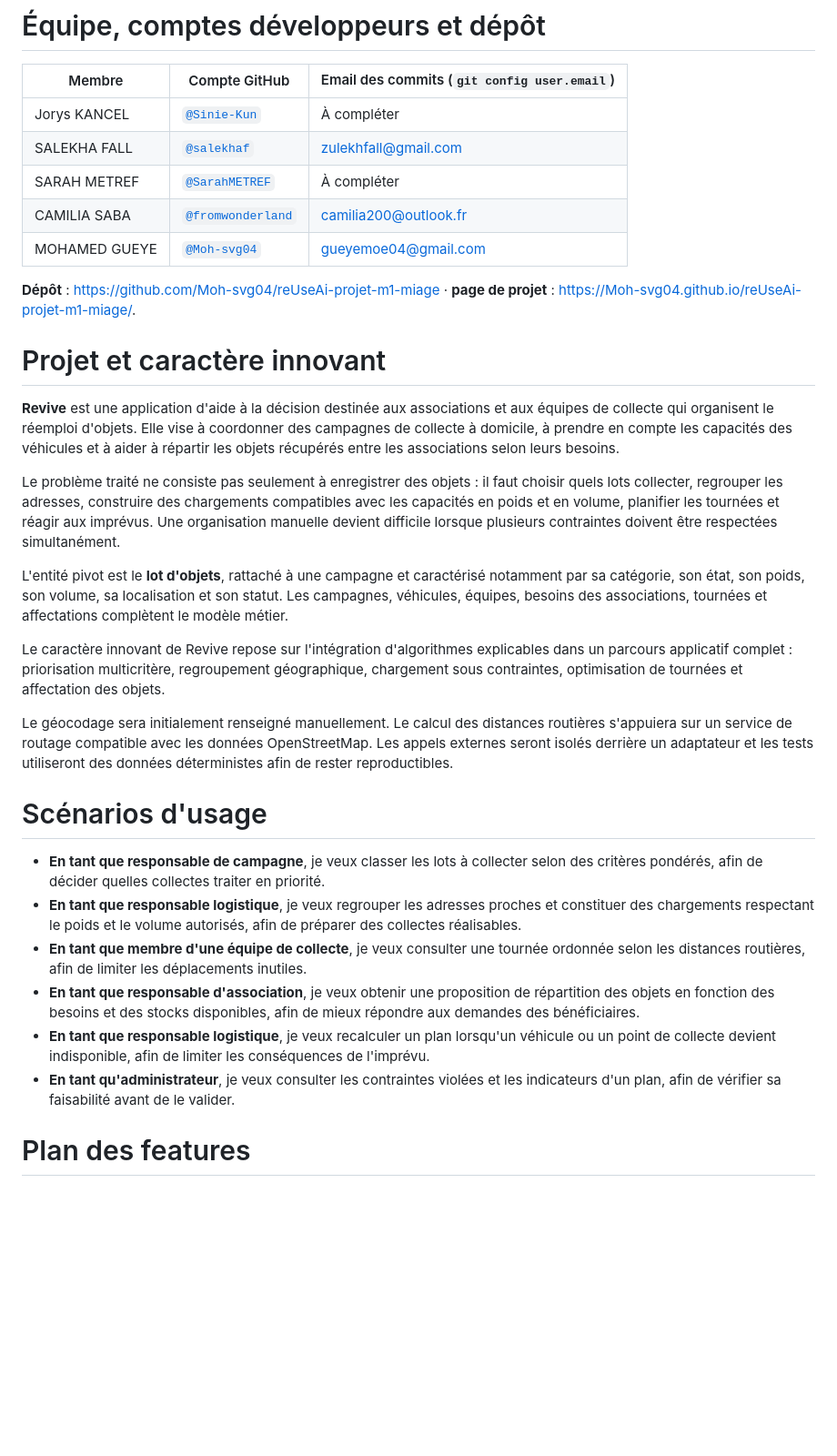
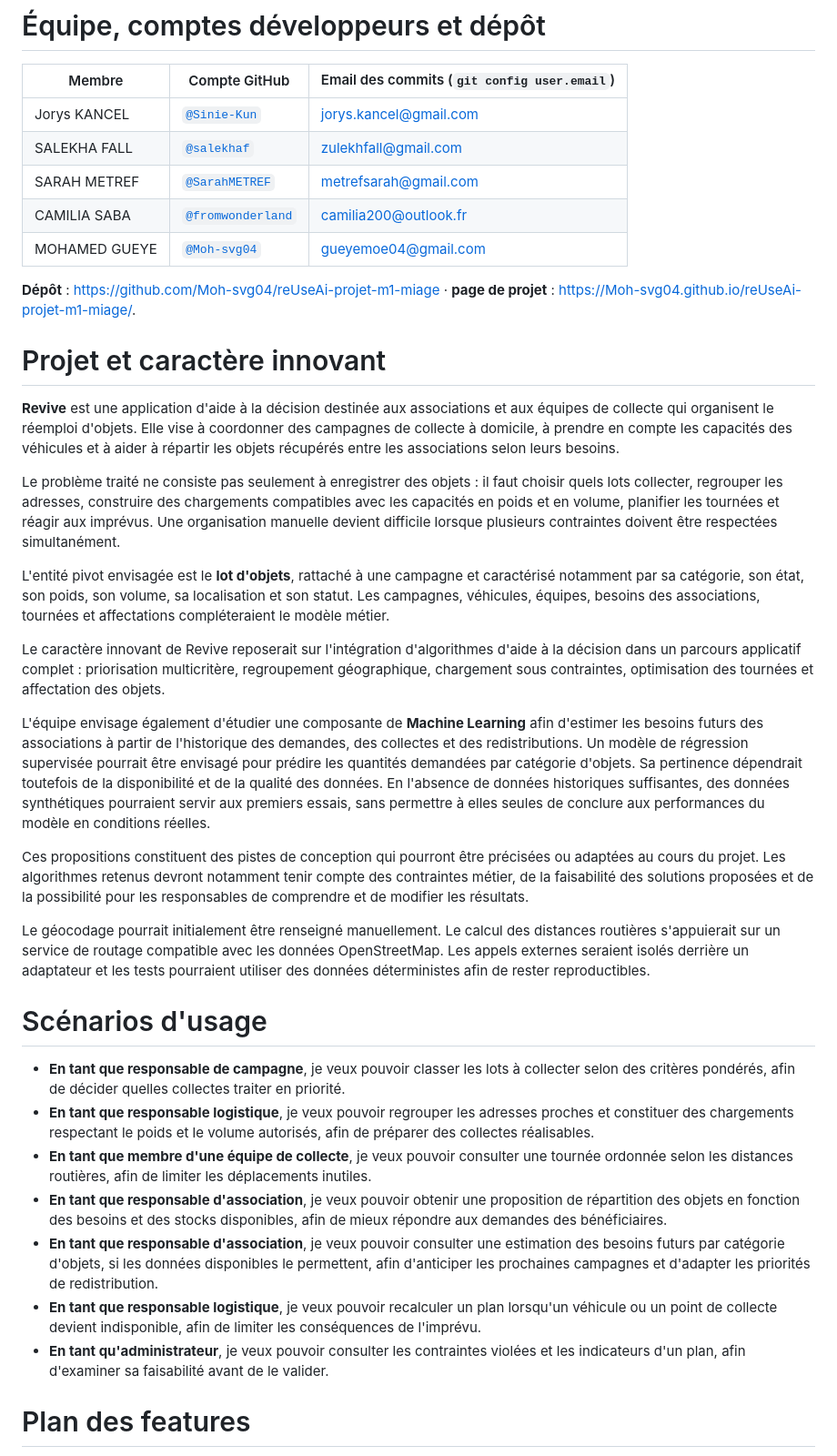
Before and after one commit to Moh-svg04/reUseAi-projet-m1-miage, a Markdown page: doc/dossier.md, the part around the change. Shown at 91% size. Drawn GitHub-style; blank space fills up the shorter version.

Commit message:
Update team member emails and project details
Updated team member emails and refined project descriptions for clarity.

```diff
--- a/doc/dossier.md
+++ b/doc/dossier.md
@@ -16,34 +16,40 @@ date: 20 octobre 2026
 
 | Membre | Compte GitHub | Email des commits (`git config user.email`) |
 |---|---|---|
-| Jorys KANCEL | [`@Sinie-Kun`](https://github.com/Sinie-Kun) | À compléter |
+| Jorys KANCEL | [`@Sinie-Kun`](https://github.com/Sinie-Kun) | jorys.kancel@gmail.com |
 | SALEKHA FALL | [`@salekhaf`](https://github.com/salekhaf) | zulekhfall@gmail.com |
-| SARAH METREF | [`@SarahMETREF`](https://github.com/SarahMETREF) | À compléter |
+| SARAH METREF | [`@SarahMETREF`](https://github.com/SarahMETREF) | metrefsarah@gmail.com |
 | CAMILIA SABA | [`@fromwonderland`](https://github.com/fromwonderland) | camilia200@outlook.fr |
 | MOHAMED GUEYE | [`@Moh-svg04`](https://github.com/Moh-svg04) | gueyemoe04@gmail.com |
 
- **Dépôt** : <https://github.com/Moh-svg04/reUseAi-projet-m1-miage> · **page de projet** : <https://Moh-svg04.github.io/reUseAi-projet-m1-miage/>.
+ **Dépôt** : <https://github.com/Moh-svg04/reUseAi-projet-m1-miage> ·
+ **page de projet** : <https://Moh-svg04.github.io/reUseAi-projet-m1-miage/>.
 
 # Projet et caractère innovant
 
-**Revive** est une application  d'aide à la décision destinée aux associations et aux équipes de collecte qui organisent le réemploi d'objets. Elle vise à coordonner des campagnes de collecte à domicile, à prendre en compte les capacités des véhicules et à aider à répartir les objets récupérés entre les associations selon leurs besoins.
+**Revive** est une application d'aide à la décision destinée aux associations et aux équipes de collecte qui organisent le réemploi d'objets. Elle vise à coordonner des campagnes de collecte à domicile, à prendre en compte les capacités des véhicules et à aider à répartir les objets récupérés entre les associations selon leurs besoins.
 
 Le problème traité ne consiste pas seulement à enregistrer des objets : il faut choisir quels lots collecter, regrouper les adresses, construire des chargements compatibles avec les capacités en poids et en volume, planifier les tournées et réagir aux imprévus. Une organisation manuelle devient difficile lorsque plusieurs contraintes doivent être respectées simultanément.
 
-L'entité pivot est le **lot d'objets**, rattaché à une campagne et caractérisé notamment par sa catégorie, son état, son poids, son volume, sa localisation et son statut. Les campagnes, véhicules, équipes, besoins des associations, tournées et affectations complètent le modèle métier.
+L'entité pivot envisagée est le **lot d'objets**, rattaché à une campagne et caractérisé notamment par sa catégorie, son état, son poids, son volume, sa localisation et son statut. Les campagnes, véhicules, équipes, besoins des associations, tournées et affectations compléteraient le modèle métier.
 
-Le caractère innovant de Revive repose sur l'intégration d'algorithmes explicables dans un parcours applicatif complet : priorisation multicritère, regroupement géographique, chargement sous contraintes, optimisation de tournées et affectation des objets.
+Le caractère innovant de Revive reposerait sur l'intégration d'algorithmes d'aide à la décision dans un parcours applicatif complet : priorisation multicritère, regroupement géographique, chargement sous contraintes, optimisation des tournées et affectation des objets.
 
-Le géocodage sera initialement renseigné manuellement. Le calcul des distances routières s'appuiera sur un service de routage compatible avec les données OpenStreetMap. Les appels externes seront isolés derrière un adaptateur et les tests utiliseront des données déterministes afin de rester reproductibles.
+L'équipe envisage également d'étudier une composante de **Machine Learning** afin d'estimer les besoins futurs des associations à partir de l'historique des demandes, des collectes et des redistributions. Un modèle de régression supervisée pourrait être envisagé pour prédire les quantités demandées par catégorie d'objets. Sa pertinence dépendrait toutefois de la disponibilité et de la qualité des données. En l'absence de données historiques suffisantes, des données synthétiques pourraient servir aux premiers essais, sans permettre à elles seules de conclure aux performances du modèle en conditions réelles.
+
+Ces propositions constituent des pistes de conception qui pourront être précisées ou adaptées au cours du projet. Les algorithmes retenus devront notamment tenir compte des contraintes métier, de la faisabilité des solutions proposées et de la possibilité pour les responsables de comprendre et de modifier les résultats.
+
+Le géocodage pourrait initialement être renseigné manuellement. Le calcul des distances routières s'appuierait sur un service de routage compatible avec les données OpenStreetMap. Les appels externes seraient isolés derrière un adaptateur et les tests pourraient utiliser des données déterministes afin de rester reproductibles.
 
 # Scénarios d'usage
 
-- **En tant que responsable de campagne**, je veux classer les lots à collecter selon des critères pondérés, afin de décider quelles collectes traiter en priorité.
-- **En tant que responsable logistique**, je veux regrouper les adresses proches et constituer des chargements respectant le poids et le volume autorisés, afin de préparer des collectes réalisables.
-- **En tant que membre d'une équipe de collecte**, je veux consulter une tournée ordonnée selon les distances routières, afin de limiter les déplacements inutiles.
-- **En tant que responsable d'association**, je veux obtenir une proposition de répartition des objets en fonction des besoins et des stocks disponibles, afin de mieux répondre aux demandes des bénéficiaires.
-- **En tant que responsable logistique**, je veux recalculer un plan lorsqu'un véhicule ou un point de collecte devient indisponible, afin de limiter les conséquences de l'imprévu.
-- **En tant qu'administrateur**, je veux consulter les contraintes violées et les indicateurs d'un plan, afin de vérifier sa faisabilité avant de le valider.
+- **En tant que responsable de campagne**, je veux pouvoir classer les lots à collecter selon des critères pondérés, afin de décider quelles collectes traiter en priorité.
+- **En tant que responsable logistique**, je veux pouvoir regrouper les adresses proches et constituer des chargements respectant le poids et le volume autorisés, afin de préparer des collectes réalisables.
+- **En tant que membre d'une équipe de collecte**, je veux pouvoir consulter une tournée ordonnée selon les distances routières, afin de limiter les déplacements inutiles.
+- **En tant que responsable d'association**, je veux pouvoir obtenir une proposition de répartition des objets en fonction des besoins et des stocks disponibles, afin de mieux répondre aux demandes des bénéficiaires.
+- **En tant que responsable d'association**, je veux pouvoir consulter une estimation des besoins futurs par catégorie d'objets, si les données disponibles le permettent, afin d'anticiper les prochaines campagnes et d'adapter les priorités de redistribution.
+- **En tant que responsable logistique**, je veux pouvoir recalculer un plan lorsqu'un véhicule ou un point de collecte devient indisponible, afin de limiter les conséquences de l'imprévu.
+- **En tant qu'administrateur**, je veux pouvoir consulter les contraintes violées et les indicateurs d'un plan, afin d'examiner sa faisabilité avant de le valider.
 
 # Plan des features
 
```
